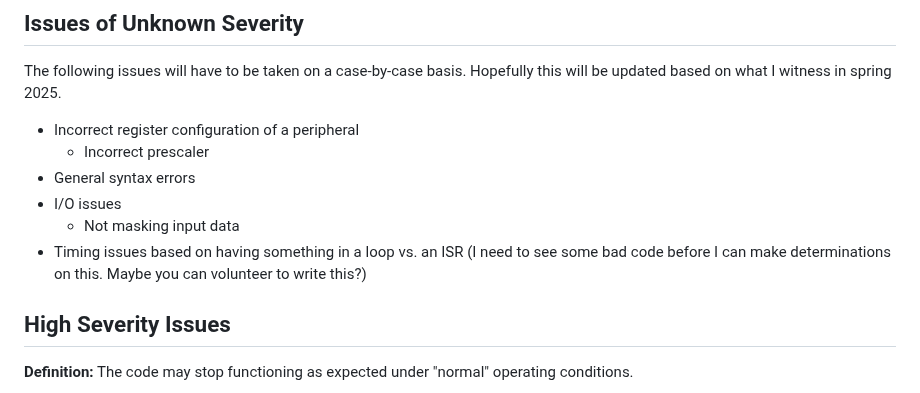
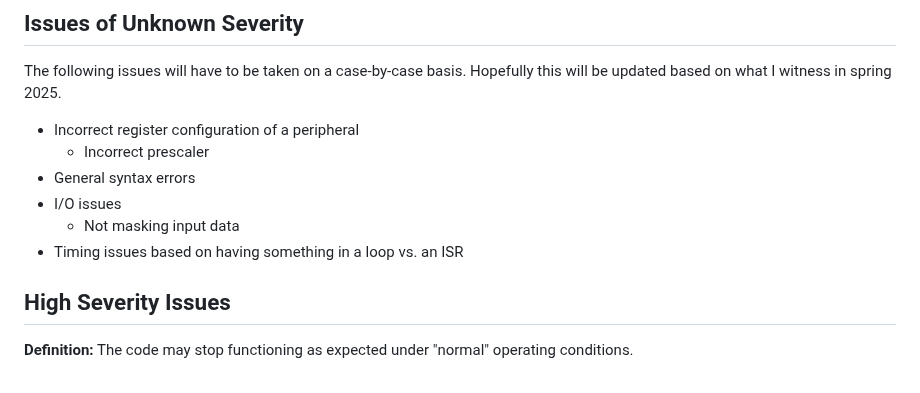
Before and after one commit to DoctorPCOD/DoctorPCOD, a Markdown page: labs/code_rubric.md, the part around the change. Drawn GitHub-style.

```diff
--- a/labs/code_rubric.md
+++ b/labs/code_rubric.md
@@ -64,7 +64,7 @@ The following issues will have to be taken on a case-by-case basis. Hopefully th
 - General syntax errors
 - I/O issues
   - Not masking input data
-- Timing issues based on having something in a loop vs. an ISR (I need to see some bad code before I can make determinations on this. Maybe you can volunteer to write this?)
+- Timing issues based on having something in a loop vs. an ISR
 
 ## High Severity Issues
 **Definition:** The code may stop functioning as expected under "normal" operating conditions.
```
